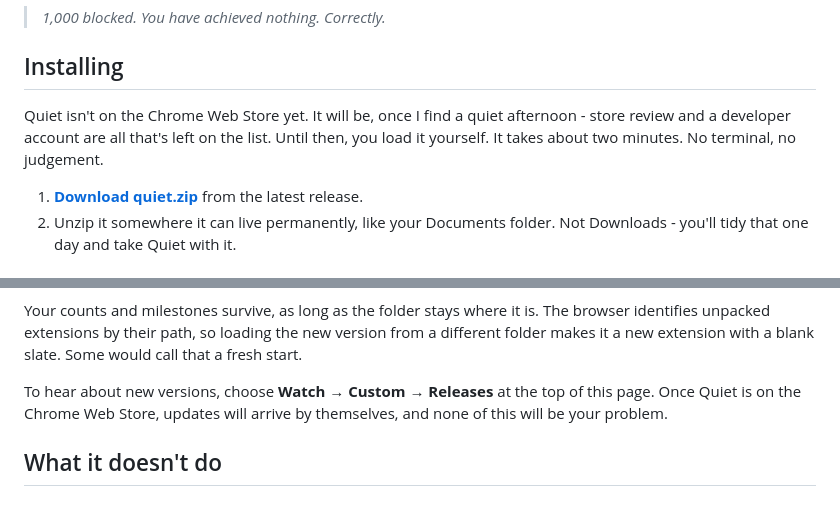
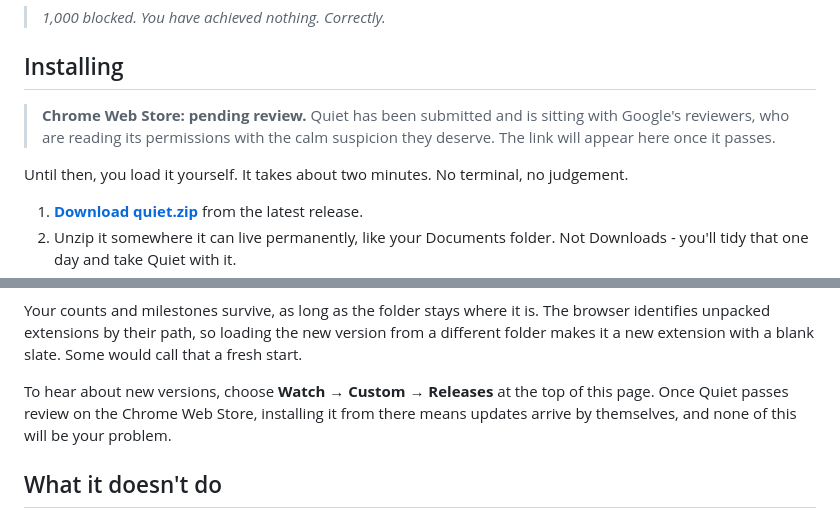
Before and after one commit to hrmau/quiet-ad-blocker, a Markdown page: README.md, 2 parts joined by grey strips. Drawn GitHub-style.

Commit message:
README: Chrome Web Store submission pending review
Co-Authored-By: Claude Opus 5.5 <noreply@anthropic.com>

```diff
--- a/README.md
+++ b/README.md
@@ -43,7 +43,9 @@ If it works for you too, lovely. If you'd rather have your own, that's rather th
 
 ## Installing
 
-Quiet isn't on the Chrome Web Store yet. It will be, once I find a quiet afternoon - store review and a developer account are all that's left on the list. Until then, you load it yourself. It takes about two minutes. No terminal, no judgement.
+> **Chrome Web Store: pending review.** Quiet has been submitted and is sitting with Google's reviewers, who are reading its permissions with the calm suspicion they deserve. The link will appear here once it passes.
+
+Until then, you load it yourself. It takes about two minutes. No terminal, no judgement.
 
 1. **[Download quiet.zip](https://github.com/hrmau/quiet-ad-blocker/releases/latest/download/quiet.zip)** from the latest release.
 2. Unzip it somewhere it can live permanently, like your Documents folder. Not Downloads - you'll tidy that one day and take Quiet with it.
@@ -85,7 +87,7 @@ There are two kinds of update, and only one of them needs you.
 
 Your counts and milestones survive, as long as the folder stays where it is. The browser identifies unpacked extensions by their path, so loading the new version from a different folder makes it a new extension with a blank slate. Some would call that a fresh start.
 
-To hear about new versions, choose **Watch → Custom → Releases** at the top of this page. Once Quiet is on the Chrome Web Store, updates will arrive by themselves, and none of this will be your problem.
+To hear about new versions, choose **Watch → Custom → Releases** at the top of this page. Once Quiet passes review on the Chrome Web Store, installing it from there means updates arrive by themselves, and none of this will be your problem.
 
 ## What it doesn't do
 
```
